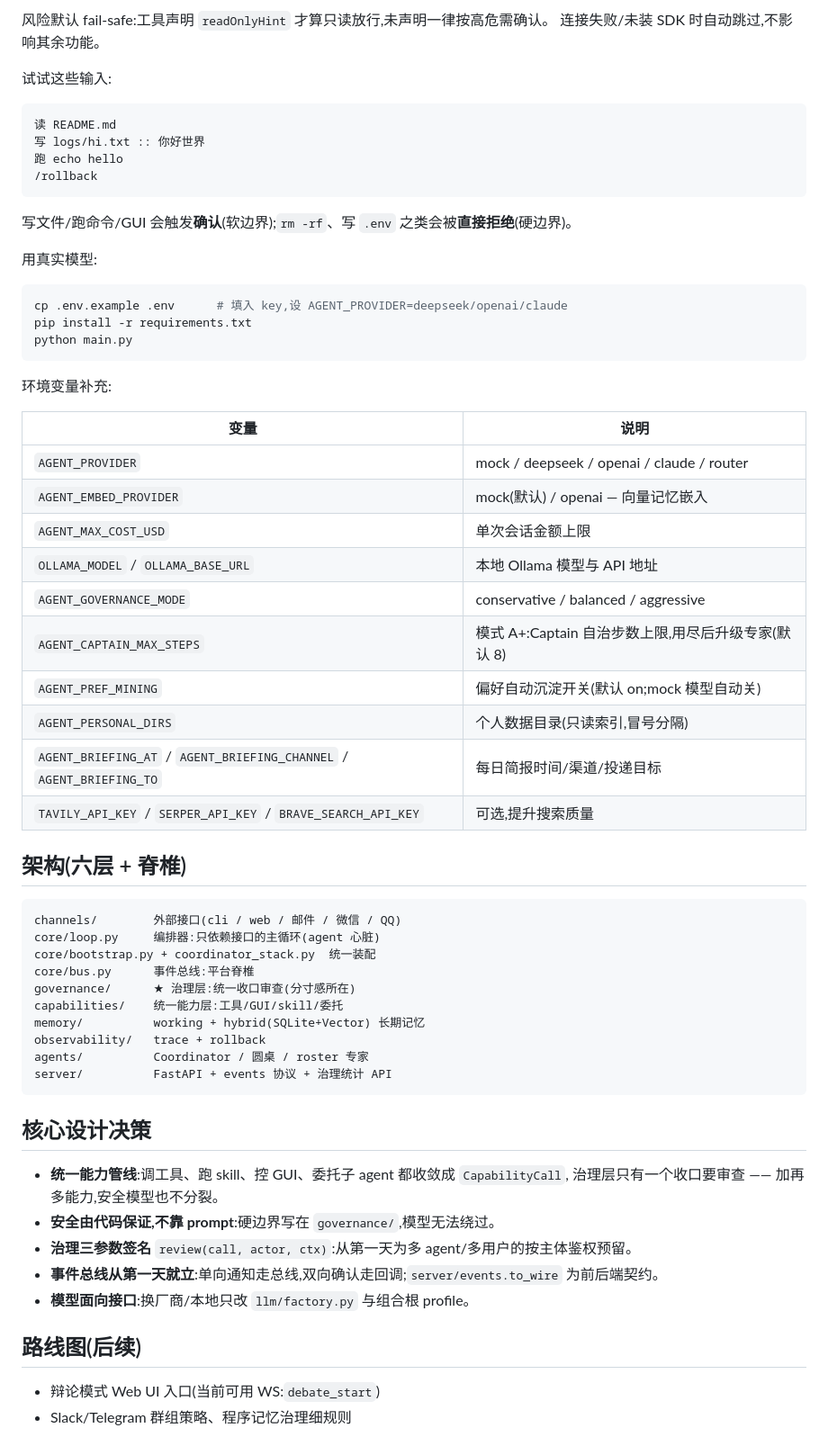
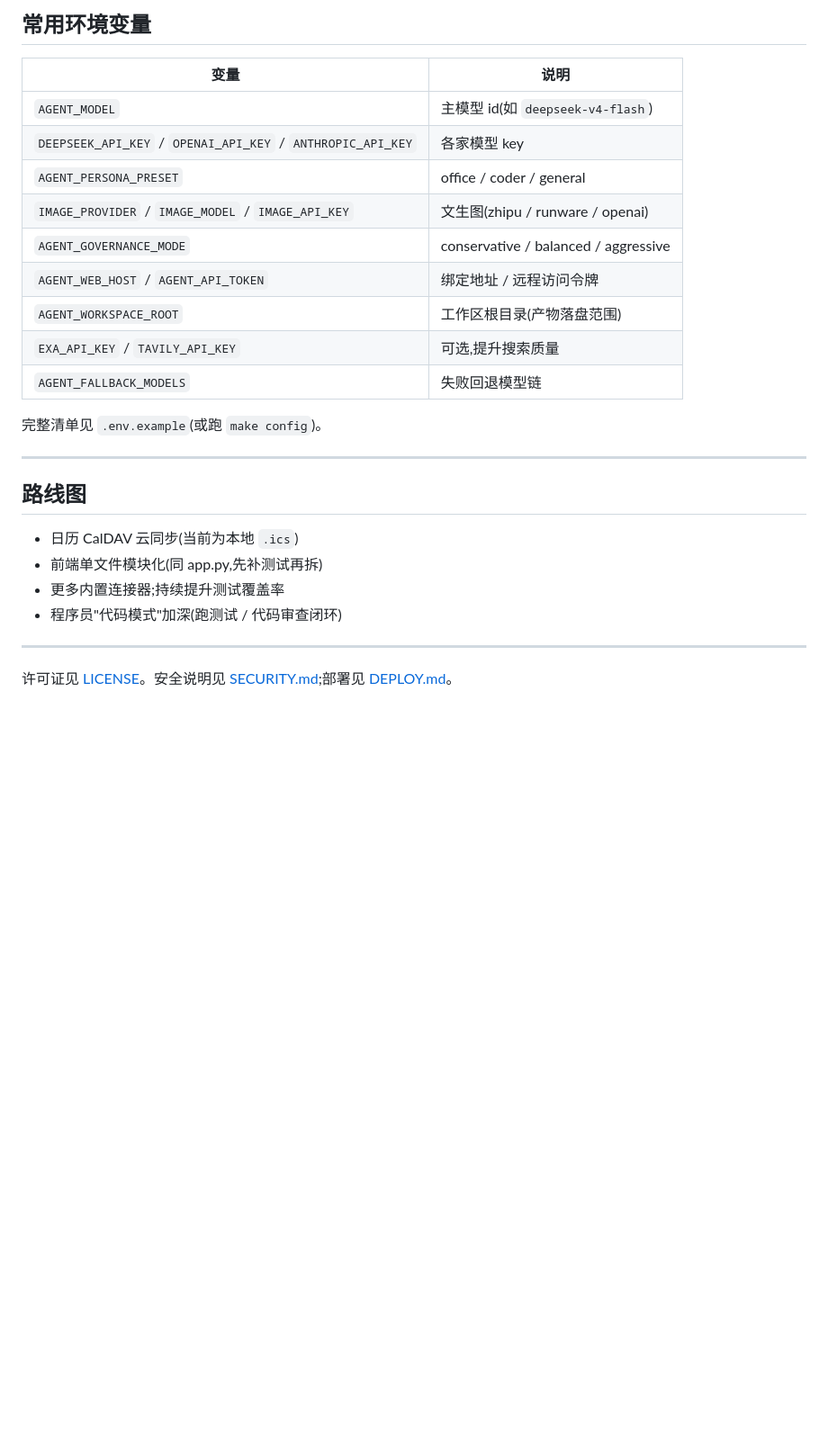
Before and after one commit to john-lcj/my-agent, a Markdown page: README.md, the part around one of its changes. Shown at 90% size. Drawn GitHub-style; blank space fills up the shorter version.

````diff
--- a/README.md
+++ b/README.md
@@ -142,65 +130,28 @@ myagent-web                          # 启动时自动连接并注册工具(日
-风险默认 fail-safe:工具声明 `readOnlyHint` 才算只读放行,未声明一律按高危需确认。
-连接失败/未装 SDK 时自动跳过,不影响其余功能。
-
-试试这些输入:
-
-```
-读 README.md
-写 logs/hi.txt :: 你好世界
-跑 echo hello
-/rollback
-```
-
-写文件/跑命令/GUI 会触发**确认**(软边界);`rm -rf`、写 `.env` 之类会被**直接拒绝**(硬边界)。
-
-用真实模型:
-
-```bash
-cp .env.example .env      # 填入 key,设 AGENT_PROVIDER=deepseek/openai/claude
-pip install -r requirements.txt
-python main.py
-```
-
-环境变量补充:
+## 常用环境变量
 
 | 变量 | 说明 |
 |------|------|
-| `AGENT_PROVIDER` | mock / deepseek / openai / claude / router |
-| `AGENT_EMBED_PROVIDER` | mock(默认) / openai — 向量记忆嵌入 |
-| `AGENT_MAX_COST_USD` | 单次会话金额上限 |
-| `OLLAMA_MODEL` / `OLLAMA_BASE_URL` | 本地 Ollama 模型与 API 地址 |
+| `AGENT_MODEL` | 主模型 id(如 `deepseek-v4-flash`) |
+| `DEEPSEEK_API_KEY` / `OPENAI_API_KEY` / `ANTHROPIC_API_KEY` | 各家模型 key |
+| `AGENT_PERSONA_PRESET` | office / coder / general |
+| `IMAGE_PROVIDER` / `IMAGE_MODEL` / `IMAGE_API_KEY` | 文生图(zhipu / runware / openai) |
 | `AGENT_GOVERNANCE_MODE` | conservative / balanced / aggressive |
-| `AGENT_CAPTAIN_MAX_STEPS` | 模式 A+:Captain 自治步数上限,用尽后升级专家(默认 8) |
-| `AGENT_PREF_MINING` | 偏好自动沉淀开关(默认 on;mock 模型自动关) |
-| `AGENT_PERSONAL_DIRS` | 个人数据目录(只读索引,冒号分隔) |
-| `AGENT_BRIEFING_AT` / `AGENT_BRIEFING_CHANNEL` / `AGENT_BRIEFING_TO` | 每日简报时间/渠道/投递目标 |
-| `TAVILY_API_KEY` / `SERPER_API_KEY` / `BRAVE_SEARCH_API_KEY` | 可选,提升搜索质量 |
+| `AGENT_WEB_HOST` / `AGENT_API_TOKEN` | 绑定地址 / 远程访问令牌 |
+| `AGENT_WORKSPACE_ROOT` | 工作区根目录(产物落盘范围) |
+| `EXA_API_KEY` / `TAVILY_API_KEY` | 可选,提升搜索质量 |
+| `AGENT_FALLBACK_MODELS` | 失败回退模型链 |
 
-## 架构(六层 + 脊椎)
+完整清单见 `.env.example`(或跑 `make config`)。
 
-```
-channels/        外部接口(cli / web / 邮件 / 微信 / QQ)
-core/loop.py     编排器:只依赖接口的主循环(agent 心脏)
-core/bootstrap.py + coordinator_stack.py  统一装配
-core/bus.py      事件总线:平台脊椎
-governance/      ★ 治理层:统一收口审查(分寸感所在)
-capabilities/    统一能力层:工具/GUI/skill/委托
-memory/          working + hybrid(SQLite+Vector) 长期记忆
-observability/   trace + rollback
-agents/          Coordinator / 圆桌 / roster 专家
-server/          FastAPI + events 协议 + 治理统计 API
-```
+---
 
-## 核心设计决策
+## 路线图
 
-- **统一能力管线**:调工具、跑 skill、控 GUI、委托子 agent 都收敛成 `CapabilityCall`,
-  治理层只有一个收口要审查 —— 加再多能力,安全模型也不分裂。
-- **安全由代码保证,不靠 prompt**:硬边界写在 `governance/`,模型无法绕过。
-- **治理三参数签名** `review(call, actor, ctx)`:从第一天为多 agent/多用户的按主体鉴权预留。
-- **事件总线从第一天就立**:单向通知走总线,双向确认走回调;`server/events.to_wire` 为前后端契约。
-- **模型面向接口**:换厂商/本地只改 `llm/factory.py` 与组合根 profile。
+- 日历 CalDAV 云同步(当前为本地 `.ics`)
+- 前端单文件模块化(同 app.py,先补测试再拆)
+- 更多内置连接器;持续提升测试覆盖率
+- 程序员"代码模式"加深(跑测试 / 代码审查闭环)
 
-## 路线图(后续)
+---
 
-- 辩论模式 Web UI 入口(当前可用 WS:`debate_start`)
-- Slack/Telegram 群组策略、程序记忆治理细规则
+许可证见 [LICENSE](LICENSE)。安全说明见 [SECURITY.md](SECURITY.md);部署见 [DEPLOY.md](DEPLOY.md)。
````
Also changed, not shown: other parts of README.md (+99 -111 lines), README.en.md (added, +158 -0 lines).
